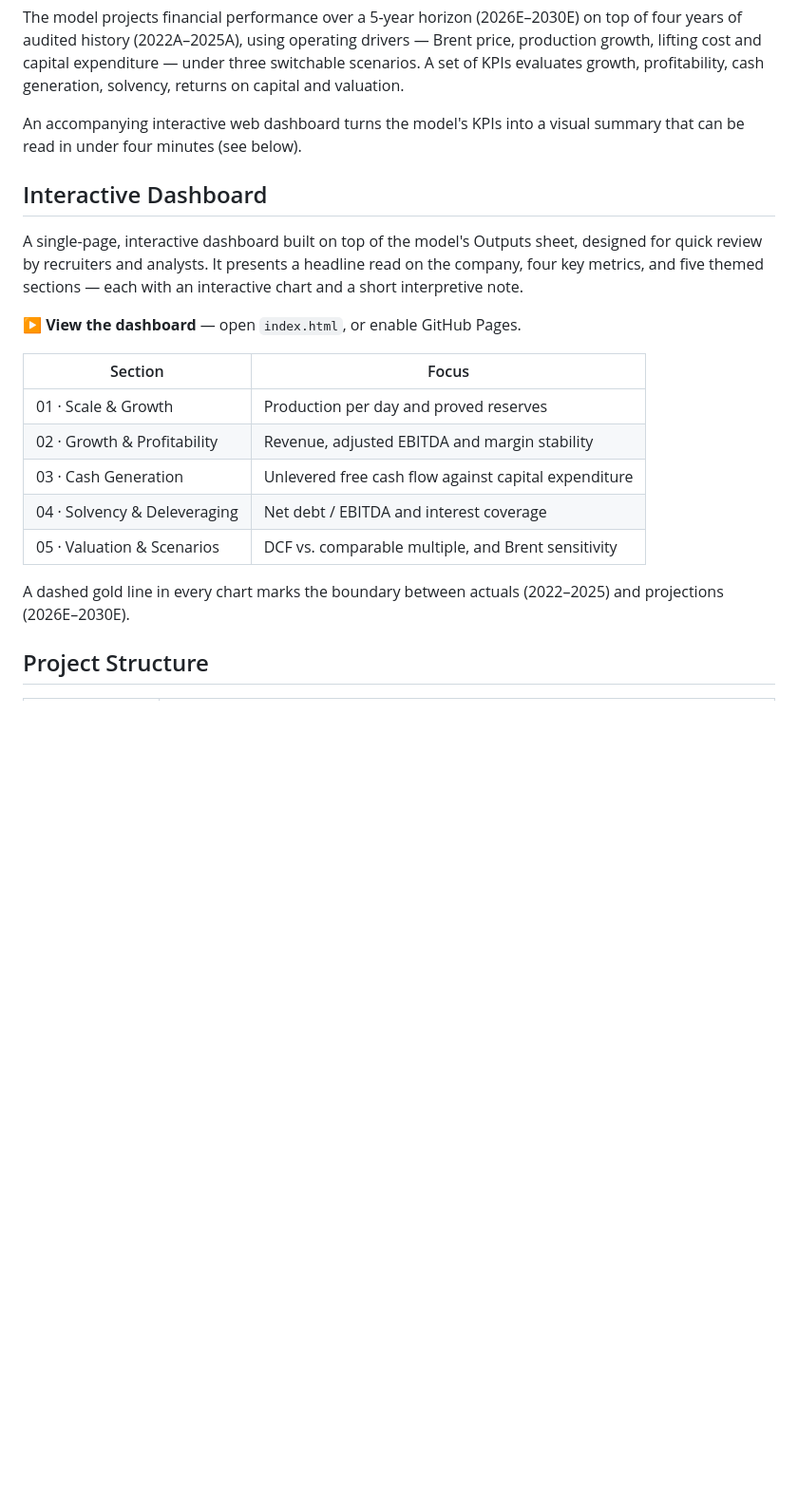
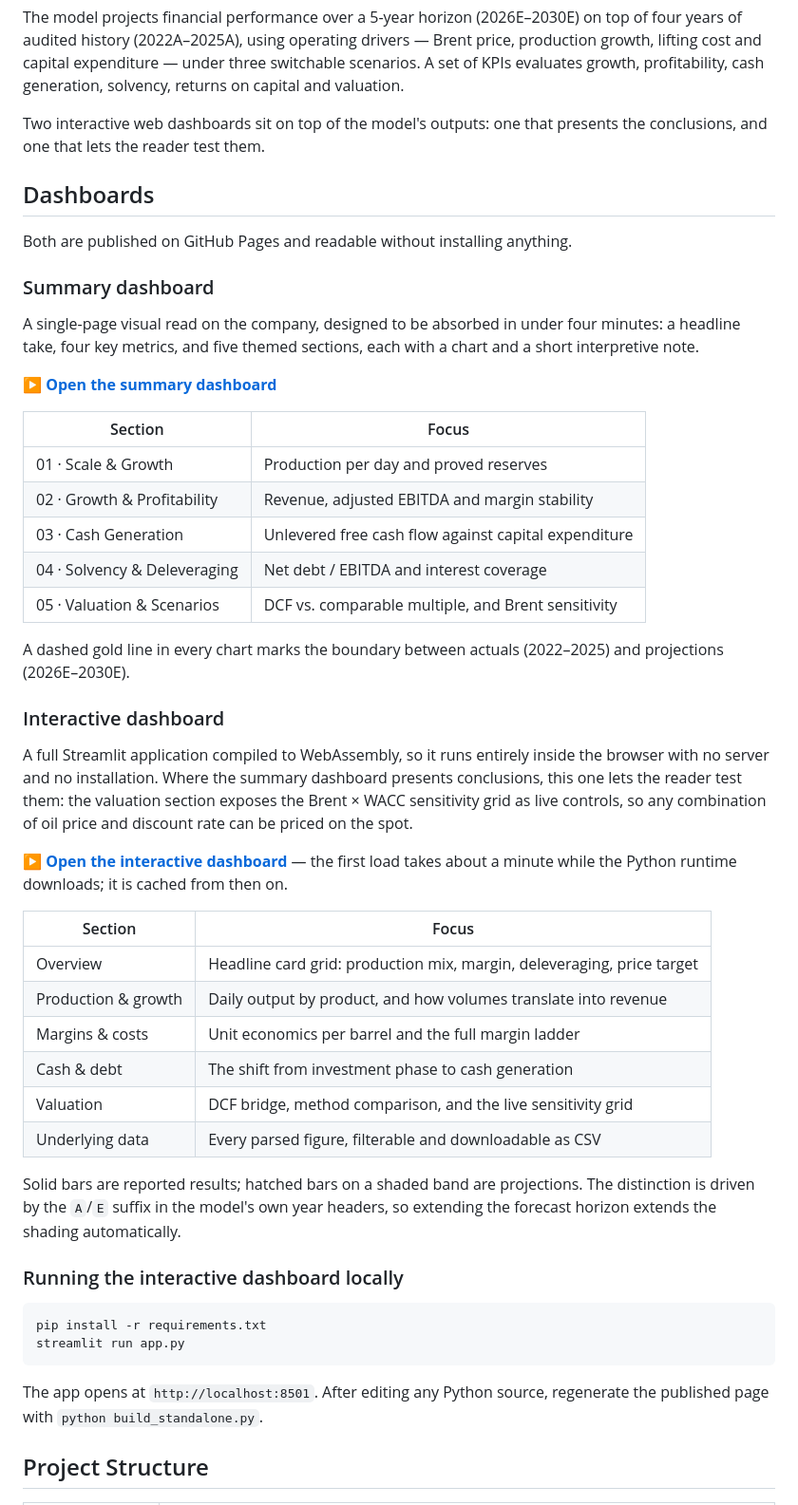
Before and after one commit to santucciandreas/Integrated-Financial-Model-VISTA-ENERGY-2026, a Markdown page: README.md, the part around one of its changes. Shown at 95% size. Rendered like a GitHub page; blank space fills up the shorter version.

````diff
--- a/README.md
+++ b/README.md
@@ -14,16 +14,19 @@ history (2022A–2025A), using operating drivers — Brent price, production gro
 expenditure — under three switchable scenarios. A set of KPIs evaluates growth, profitability, cash
 generation, solvency, returns on capital and valuation.
 
-An accompanying interactive web dashboard turns the model's KPIs into a visual summary that can be read in
-under four minutes (see below).
+Two interactive web dashboards sit on top of the model's outputs: one that presents the conclusions, and one
+that lets the reader test them.
 
-## Interactive Dashboard
+## Dashboards
 
-A single-page, interactive dashboard built on top of the model's Outputs sheet, designed for quick review by
-recruiters and analysts. It presents a headline read on the company, four key metrics, and five themed
-sections — each with an interactive chart and a short interpretive note.
+Both are published on GitHub Pages and readable without installing anything.
 
-▶ **View the dashboard** — open `index.html`, or enable GitHub Pages.
+### Summary dashboard
+
+A single-page visual read on the company, designed to be absorbed in under four minutes: a headline take,
+four key metrics, and five themed sections, each with a chart and a short interpretive note.
+
+▶ **[Open the summary dashboard](https://santucciandreas.github.io/Integrated-Financial-Model-VISTA-ENERGY-2026/)**
 
 | Section | Focus |
 |---|---|
@@ -35,6 +38,39 @@ sections — each with an interactive chart and a short interpretive note.
 
 A dashed gold line in every chart marks the boundary between actuals (2022–2025) and projections
 (2026E–2030E).
+
+### Interactive dashboard
+
+A full Streamlit application compiled to WebAssembly, so it runs entirely inside the browser with no server
+and no installation. Where the summary dashboard presents conclusions, this one lets the reader test them:
+the valuation section exposes the Brent × WACC sensitivity grid as live controls, so any combination of oil
+price and discount rate can be priced on the spot.
+
+▶ **[Open the interactive dashboard](https://santucciandreas.github.io/Integrated-Financial-Model-VISTA-ENERGY-2026/app.html)**
+— the first load takes about a minute while the Python runtime downloads; it is cached from then on.
+
+| Section | Focus |
+|---|---|
+| Overview | Headline card grid: production mix, margin, deleveraging, price target |
+| Production & growth | Daily output by product, and how volumes translate into revenue |
+| Margins & costs | Unit economics per barrel and the full margin ladder |
+| Cash & debt | The shift from investment phase to cash generation |
+| Valuation | DCF bridge, method comparison, and the live sensitivity grid |
+| Underlying data | Every parsed figure, filterable and downloadable as CSV |
+
+Solid bars are reported results; hatched bars on a shaded band are projections. The distinction is driven by
+the `A`/`E` suffix in the model's own year headers, so extending the forecast horizon extends the shading
+automatically.
+
+### Running the interactive dashboard locally
+
+```bash
+pip install -r requirements.txt
+streamlit run app.py
+```
+
+The app opens at `http://localhost:8501`. After editing any Python source, regenerate the published page with
+`python build_standalone.py`.
 
 ## Project Structure
 
````
Also changed, not shown: other parts of README.md (+11 -3 lines).
